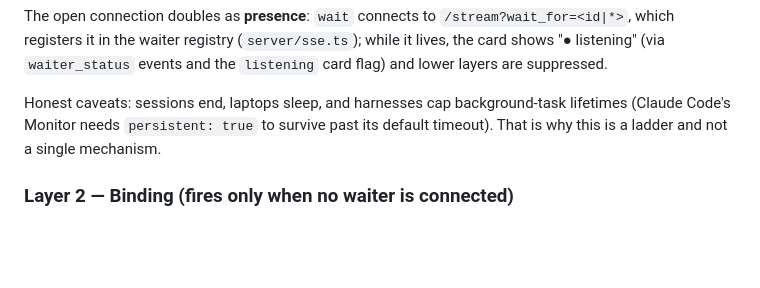
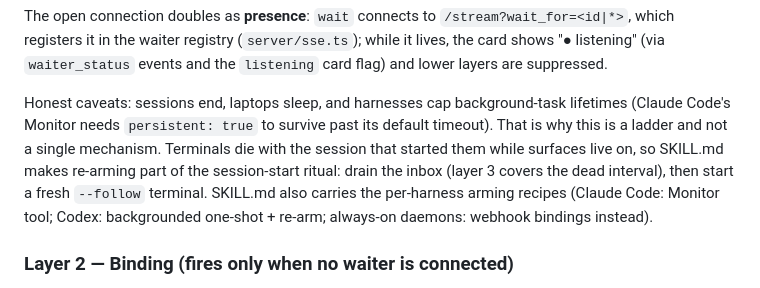
Before and after one commit to Aaryan-Kapoor/Surface, a Markdown page: docs/interaction/delivery-ladder.md, the part around the change. Drawn GitHub-style; blank space fills up the shorter version.

```diff
--- a/docs/interaction/delivery-ladder.md
+++ b/docs/interaction/delivery-ladder.md
@@ -28,7 +28,7 @@ Either way the agent handles the click **in the session that has all the context
 
 The open connection doubles as **presence**: `wait` connects to `/stream?wait_for=<id|*>`, which registers it in the waiter registry (`server/sse.ts`); while it lives, the card shows "● listening" (via `waiter_status` events and the `listening` card flag) and lower layers are suppressed.
 
-Honest caveats: sessions end, laptops sleep, and harnesses cap background-task lifetimes (Claude Code's Monitor needs `persistent: true` to survive past its default timeout). That is why this is a ladder and not a single mechanism.
+Honest caveats: sessions end, laptops sleep, and harnesses cap background-task lifetimes (Claude Code's Monitor needs `persistent: true` to survive past its default timeout). That is why this is a ladder and not a single mechanism. Terminals die with the session that started them while surfaces live on, so SKILL.md makes re-arming part of the session-start ritual: drain the inbox (layer 3 covers the dead interval), then start a fresh `--follow` terminal. SKILL.md also carries the per-harness arming recipes (Claude Code: Monitor tool; Codex: backgrounded one-shot + re-arm; always-on daemons: webhook bindings instead).
 
 ### Layer 2 — Binding (fires only when no waiter is connected)
 
```
Also changed, not shown: SKILL.md (+13 -4 lines).
